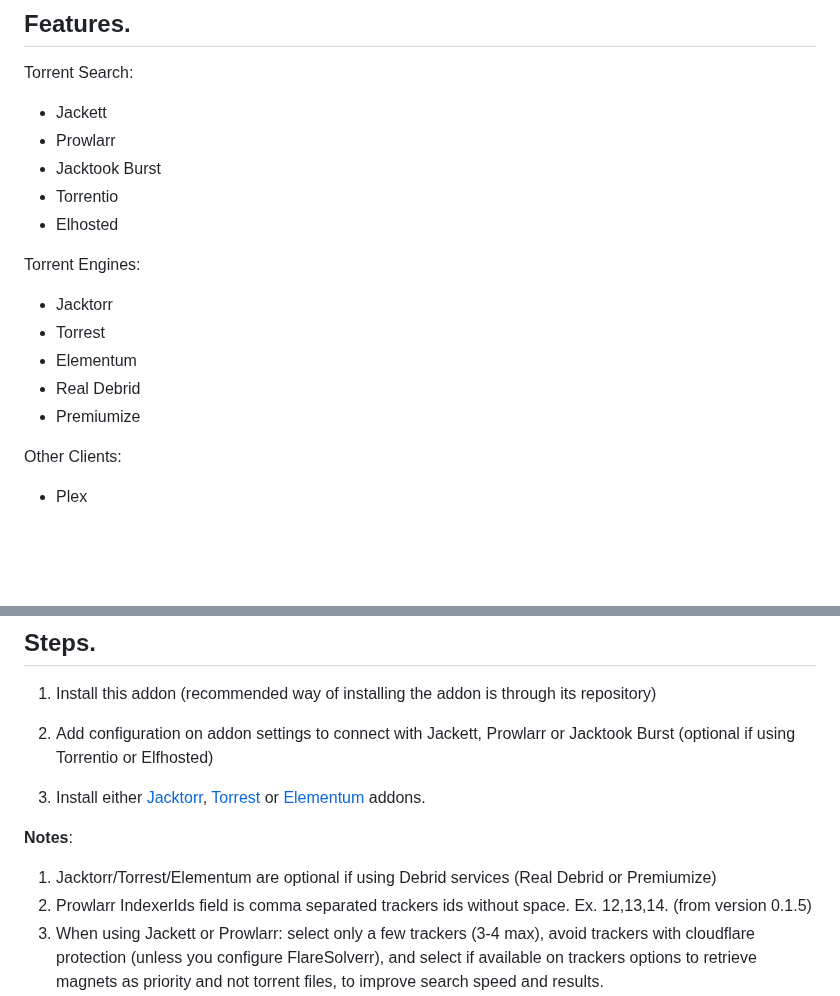
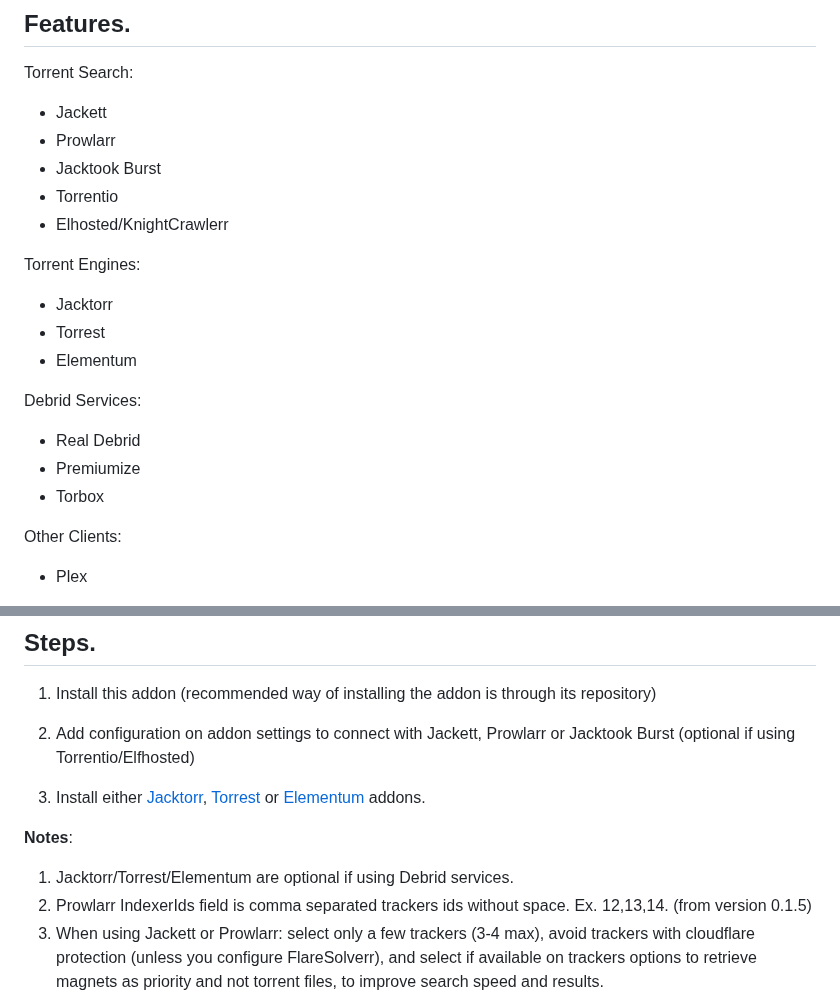
Before and after one commit to Sam-Max/plugin.video.jacktook, a Markdown page: README.md, 2 parts joined by grey strips. Drawn GitHub-style; blank space fills up the shorter version.

```diff
--- a/README.md
+++ b/README.md
@@ -14,14 +14,17 @@ Torrent Search:
 - Prowlarr
 - Jacktook Burst
 - Torrentio
-- Elhosted
+- Elhosted/KnightCrawlerr
 
 Torrent Engines:
 - Jacktorr
 - Torrest
 - Elementum
+
+Debrid Services:
 - Real Debrid
 - Premiumize
+- Torbox
 
 Other Clients:
 - Plex
@@ -46,13 +49,13 @@ You can also install the addon without installing its repository. To do so, get
 
 1. Install this addon (recommended way of installing the addon is through its repository)
 
-2. Add configuration on addon settings to connect with Jackett, Prowlarr or Jacktook Burst (optional if using Torrentio or Elfhosted)
+2. Add configuration on addon settings to connect with Jackett, Prowlarr or Jacktook Burst (optional if using Torrentio/Elfhosted)
 
 3. Install either [Jacktorr](https://github.com/Sam-Max/plugin.video.jacktorr), [Torrest](https://github.com/i96751414/plugin.video.torrest) or [Elementum](https://elementumorg.github.io/) addons.
 
 
 **Notes**:
-1. Jacktorr/Torrest/Elementum are optional if using Debrid services (Real Debrid or Premiumize)
+1. Jacktorr/Torrest/Elementum are optional if using Debrid services.
 2. Prowlarr IndexerIds field is comma separated trackers ids without space. Ex. 12,13,14. (from version 0.1.5)
 3. When using Jackett or Prowlarr: select only a few trackers (3-4 max), avoid trackers with cloudflare protection (unless you configure FlareSolverr), and select if available on trackers options to retrieve magnets as priority and not torrent files, to improve search speed and results.
 4. You can deploy/install on a remote server (instructions more below) the TorrServer Engine (torrent client that uses Jacktorr Addon). After that, you need to configure Jacktorr Addon with the TorrServer Engine IP/Domain and Port.
```
